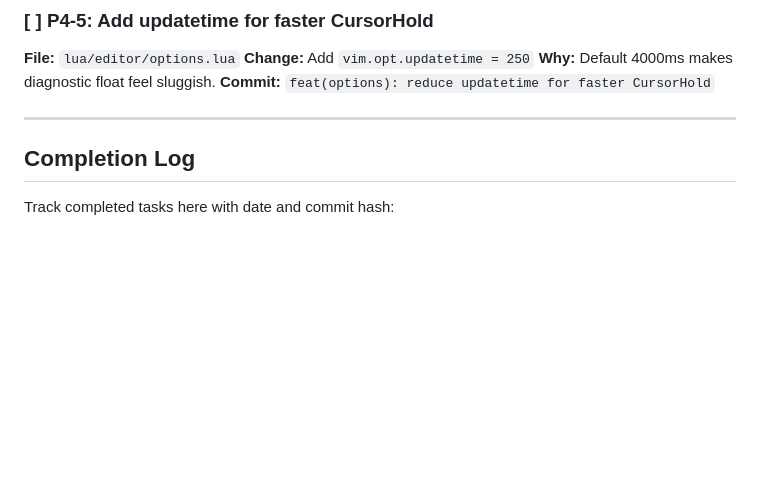
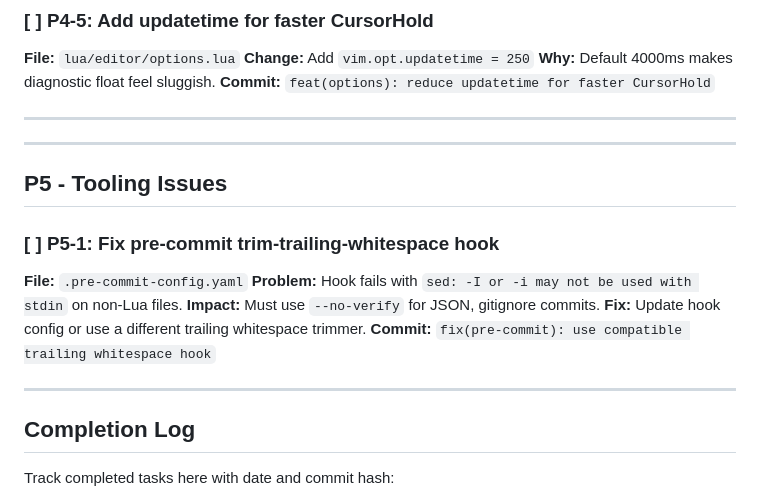
Before and after one commit to just3ws/vdots, a Markdown page: TODO.md, the part around the change. GitHub-like rendering; blank space fills up the shorter version.

Commit message:
docs(TODO): add P5-1 pre-commit hook bug
Co-Authored-By: Claude Opus 4.5 <noreply@anthropic.com>

```diff
--- a/TODO.md
+++ b/TODO.md
@@ -183,6 +183,19 @@ dependencies = {
 
 ---
 
+---
+
+## P5 - Tooling Issues
+
+### [ ] P5-1: Fix pre-commit trim-trailing-whitespace hook
+**File:** `.pre-commit-config.yaml`
+**Problem:** Hook fails with `sed: -I or -i may not be used with stdin` on non-Lua files.
+**Impact:** Must use `--no-verify` for JSON, gitignore commits.
+**Fix:** Update hook config or use a different trailing whitespace trimmer.
+**Commit:** `fix(pre-commit): use compatible trailing whitespace hook`
+
+---
+
 ## Completion Log
 
 Track completed tasks here with date and commit hash:
```
